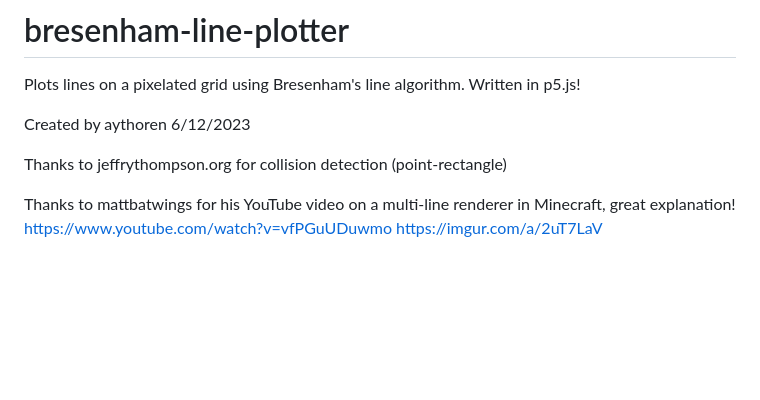
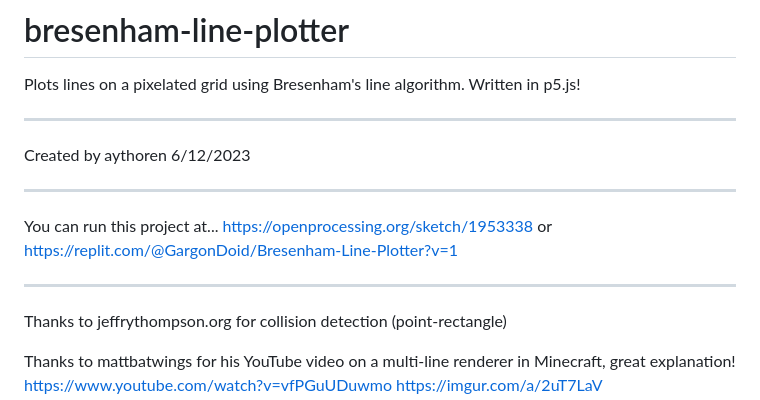
Before and after one commit to gargondoid/bresenham-line-plotter, a Markdown page: README.md, the part around the change. GitHub-like rendering; blank space fills up the shorter version.

Commit message:
Update README.md
Add links/formatting

```diff
--- a/README.md
+++ b/README.md
@@ -1,7 +1,18 @@
 # bresenham-line-plotter
 Plots lines on a pixelated grid using Bresenham's line algorithm. Written in p5.js!
 
+------
+
 Created by aythoren 6/12/2023
+
+-----
+
+You can run this project at...
+https://openprocessing.org/sketch/1953338
+or
+https://replit.com/@GargonDoid/Bresenham-Line-Plotter?v=1
+
+-----
 
 Thanks to jeffrythompson.org for collision detection (point-rectangle)
 
```
